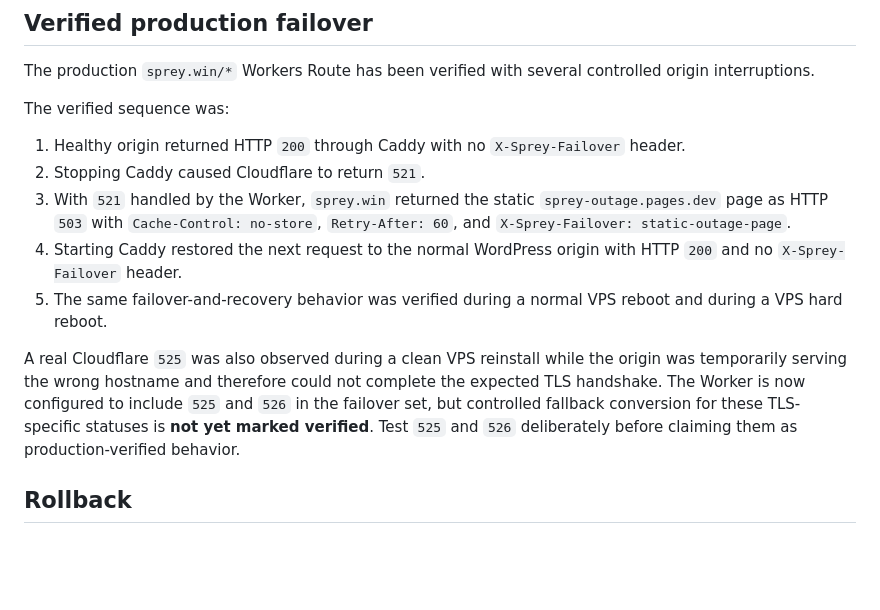
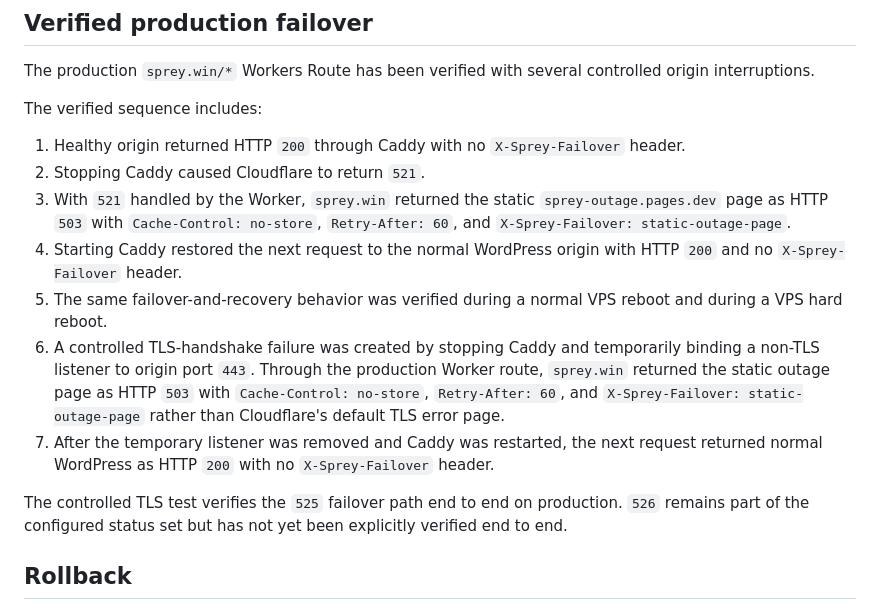
Before and after one commit to spreywin/sprey-wp-stack, a Markdown page: cloudflare/README.md, the part around the change. Drawn GitHub-style; blank space fills up the shorter version.

Commit message:
Document verified 525 failover

```diff
--- a/cloudflare/README.md
+++ b/cloudflare/README.md
@@ -76,15 +76,17 @@ Also verify that Cloudflare cache rules bypass `/cart*`, `/checkout*`, `/my-acco
 
 The production `sprey.win/*` Workers Route has been verified with several controlled origin interruptions.
 
-The verified sequence was:
+The verified sequence includes:
 
 1. Healthy origin returned HTTP `200` through Caddy with no `X-Sprey-Failover` header.
 2. Stopping Caddy caused Cloudflare to return `521`.
 3. With `521` handled by the Worker, `sprey.win` returned the static `sprey-outage.pages.dev` page as HTTP `503` with `Cache-Control: no-store`, `Retry-After: 60`, and `X-Sprey-Failover: static-outage-page`.
 4. Starting Caddy restored the next request to the normal WordPress origin with HTTP `200` and no `X-Sprey-Failover` header.
 5. The same failover-and-recovery behavior was verified during a normal VPS reboot and during a VPS hard reboot.
+6. A controlled TLS-handshake failure was created by stopping Caddy and temporarily binding a non-TLS listener to origin port `443`. Through the production Worker route, `sprey.win` returned the static outage page as HTTP `503` with `Cache-Control: no-store`, `Retry-After: 60`, and `X-Sprey-Failover: static-outage-page` rather than Cloudflare's default TLS error page.
+7. After the temporary listener was removed and Caddy was restarted, the next request returned normal WordPress as HTTP `200` with no `X-Sprey-Failover` header.
 
-A real Cloudflare `525` was also observed during a clean VPS reinstall while the origin was temporarily serving the wrong hostname and therefore could not complete the expected TLS handshake. The Worker is now configured to include `525` and `526` in the failover set, but controlled fallback conversion for these TLS-specific statuses is **not yet marked verified**. Test `525` and `526` deliberately before claiming them as production-verified behavior.
+The controlled TLS test verifies the `525` failover path end to end on production. `526` remains part of the configured status set but has not yet been explicitly verified end to end.
 
 ## Rollback
 
```
